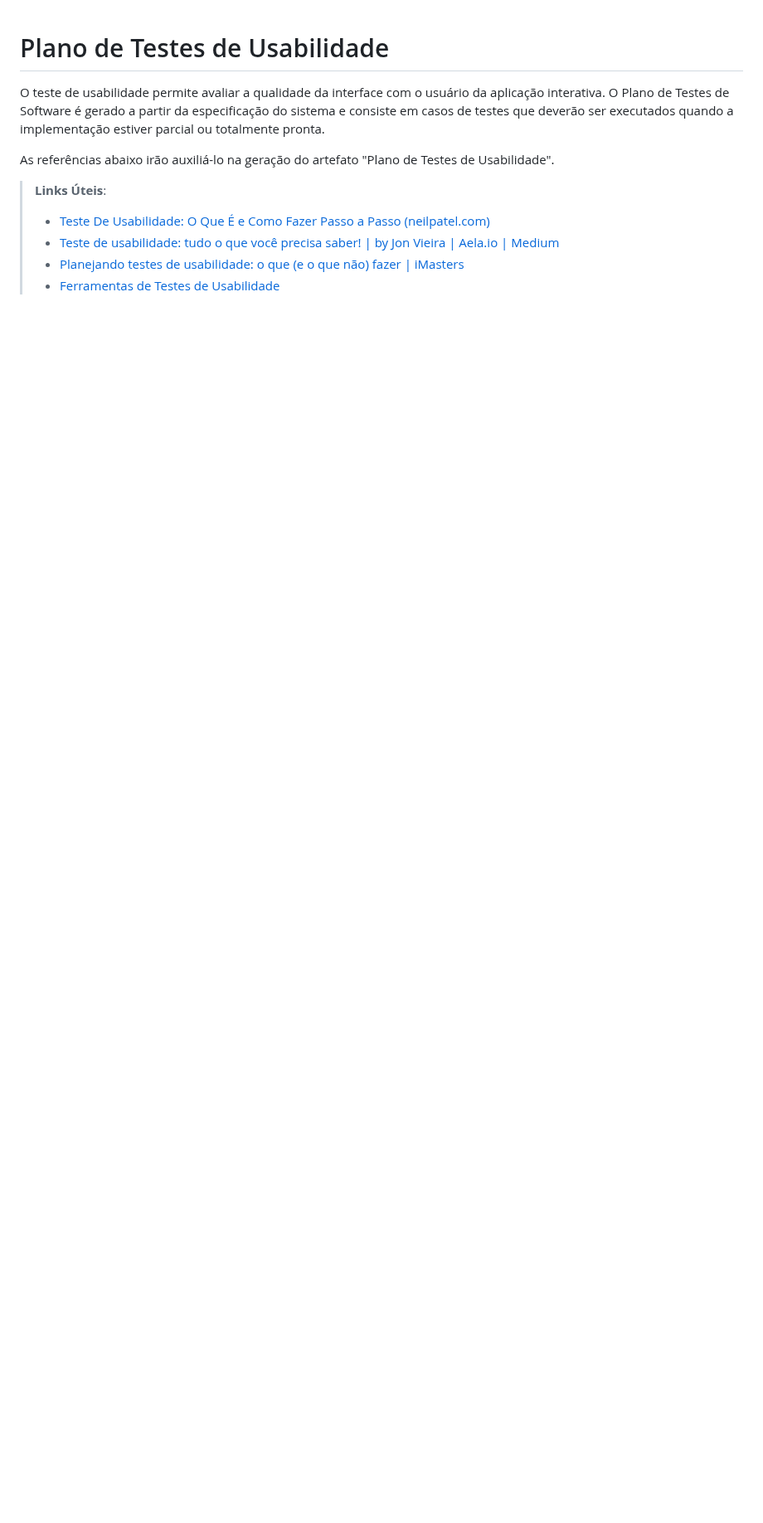
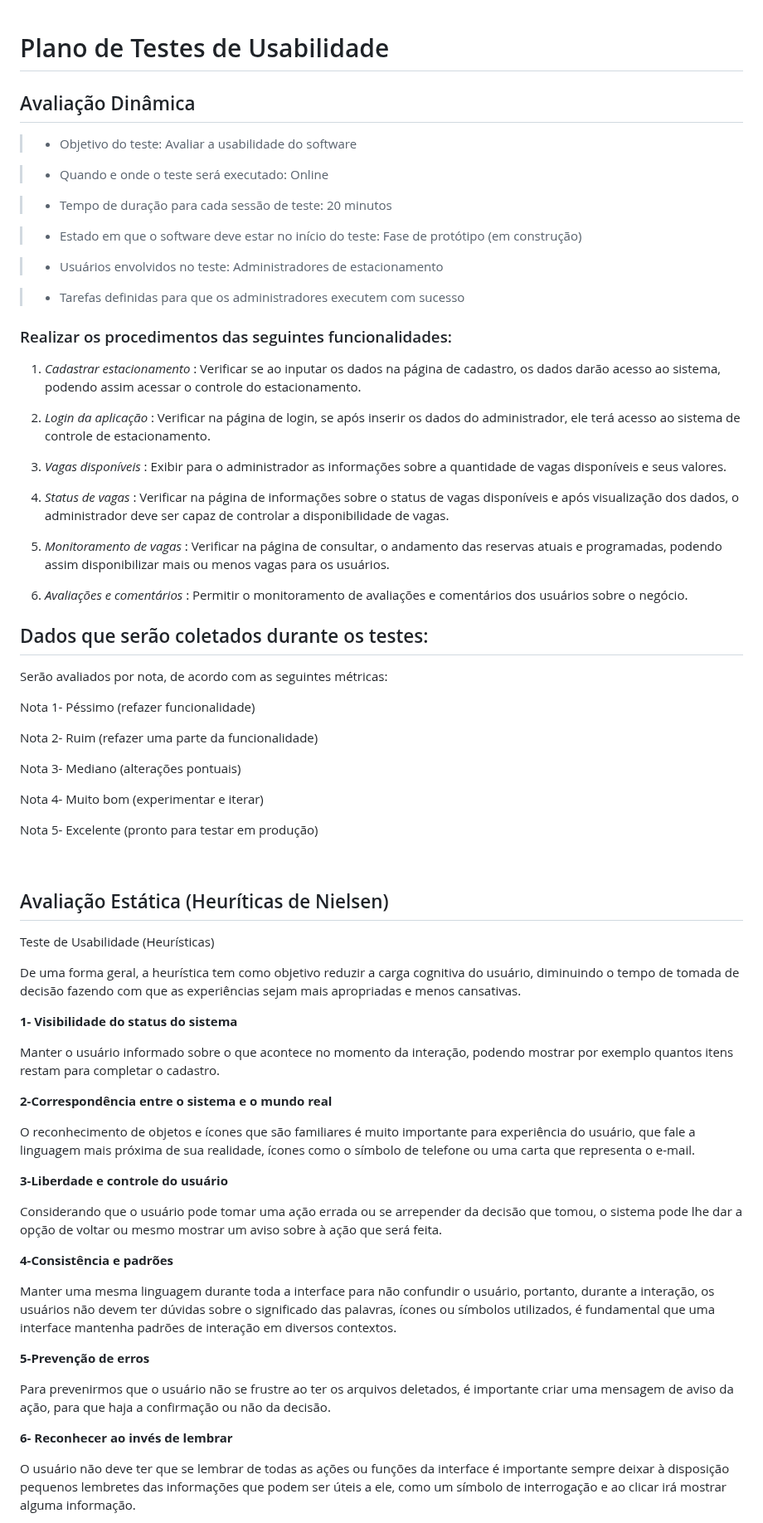
Before and after one commit to ICEI-PUC-Minas-PMV-ADS/pmv-ads-2023-1-e4-proj-infra-t3-estacionamentoeixo4, a Markdown page: docs/10-Plano de Testes de Usabilidade.md, the part around one of its changes. Shown at 83% size. GitHub-like rendering; blank space fills up the shorter version.

Commit message:
Update teste de usabilidade
Realizei o updade do plano de teste de usabilidade.

```diff
--- a/docs/10-Plano de Testes de Usabilidade.md
+++ b/docs/10-Plano de Testes de Usabilidade.md
@@ -1,11 +1,80 @@
 # Plano de Testes de Usabilidade
+## Avaliação Dinâmica
 
-O teste de usabilidade permite avaliar a qualidade da interface com o usuário da aplicação interativa. O Plano de Testes de Software é gerado a partir da especificação do sistema e consiste em casos de testes que deverão ser executados quando a implementação estiver parcial ou totalmente pronta.
+> - Objetivo do teste: Avaliar a usabilidade do software
 
-As referências abaixo irão auxiliá-lo na geração do artefato "Plano de Testes de Usabilidade".
+> - Quando e onde o teste será executado: Online
 
-> **Links Úteis**:
-> - [Teste De Usabilidade: O Que É e Como Fazer Passo a Passo (neilpatel.com)](https://neilpatel.com/br/blog/teste-de-usabilidade/)
-> - [Teste de usabilidade: tudo o que você precisa saber! | by Jon Vieira | Aela.io | Medium](https://medium.com/aela/teste-de-usabilidade-o-que-voc%C3%AA-precisa-saber-39a36343d9a6/)
-> - [Planejando testes de usabilidade: o que (e o que não) fazer | iMasters](https://imasters.com.br/design-ux/planejando-testes-de-usabilidade-o-que-e-o-que-nao-fazer/)
-> - [Ferramentas de Testes de Usabilidade](https://www.usability.gov/how-to-and-tools/resources/templates.html)
+> - Tempo de duração para cada sessão de teste: 20 minutos
+
+> - Estado em que o software deve estar no início do teste: Fase de protótipo (em construção)
+
+> - Usuários envolvidos no teste: Administradores de estacionamento
+
+
+> - Tarefas definidas para que os administradores executem com sucesso
+
+### Realizar os procedimentos das seguintes funcionalidades:
+
+1)  *Cadastrar estacionamento* : Verificar se ao inputar os dados na página de cadastro, os dados darão acesso ao sistema, podendo assim acessar o controle do estacionamento.
+
+2)  *Login da aplicação* : Verificar na página de login, se após inserir os dados do administrador, ele terá acesso ao sistema de controle de estacionamento.
+
+3)  *Vagas disponíveis* : Exibir para o administrador as informações sobre a quantidade de vagas disponíveis e seus valores.
+
+4)  *Status de vagas* : Verificar na página de informações sobre o status de vagas disponíveis e
+    após visualização dos dados, o administrador deve ser capaz de controlar a disponibilidade de vagas.
+
+5)  *Monitoramento de vagas* : Verificar na página de consultar, o andamento das reservas atuais e programadas, podendo assim disponibilizar mais ou menos vagas para os usuários.
+
+6)  *Avaliações e comentários* : Permitir o monitoramento de avaliações e comentários dos usuários sobre o negócio.
+
+
+
+## Dados que serão coletados durante os testes:
+
+Serão avaliados por nota, de acordo com as seguintes métricas:
+
+Nota 1-  Péssimo (refazer funcionalidade)
+
+Nota 2-  Ruim (refazer uma parte da funcionalidade)
+
+Nota 3-  Mediano (alterações pontuais)
+
+Nota 4-  Muito bom (experimentar e iterar)
+
+Nota 5-  Excelente (pronto para testar em produção)
+
+
+&nbsp;
+
+## Avaliação Estática (Heuríticas de Nielsen)
+
+Teste de Usabilidade (Heurísticas)
+
+De uma forma geral, a heurística tem como objetivo reduzir a carga cognitiva do usuário, diminuindo o tempo de tomada de decisão fazendo com que as experiências sejam mais apropriadas e menos cansativas.
+
+**1- Visibilidade do status do sistema**
+
+Manter o usuário informado sobre o que acontece no momento da interação, podendo mostrar por exemplo quantos itens restam para completar o cadastro.
+
+**2-Correspondência entre o sistema e o mundo real**
+
+O reconhecimento de objetos e ícones que são familiares é muito importante para experiência do usuário, que fale a linguagem mais próxima de sua realidade, ícones como o símbolo de telefone ou uma carta que representa o e-mail.
+
+**3-Liberdade e controle do usuário**
+
+Considerando que o usuário pode tomar uma ação errada ou se arrepender da decisão que tomou, o sistema pode lhe dar a opção de voltar ou mesmo mostrar um aviso sobre à ação que será feita.
+
+**4-Consistência e padrões**
+
+Manter uma mesma linguagem durante toda a interface para não confundir o usuário, portanto, durante a interação, os usuários não devem ter dúvidas sobre o significado das palavras, ícones ou símbolos utilizados, é fundamental que uma interface mantenha padrões de interação em diversos contextos.
+
+**5-Prevenção de erros**
+
+Para prevenirmos que o usuário não se frustre ao ter os arquivos deletados, é importante criar uma mensagem de aviso da ação, para que haja a confirmação ou não da decisão.
+
+**6- Reconhecer ao invés de lembrar**
+
+O usuário não deve ter que se lembrar de todas as ações ou funções da interface é importante sempre deixar à disposição pequenos lembretes das informações que podem ser úteis a ele, como um símbolo de interrogação e ao clicar irá mostrar alguma informação.
+
```
Also changed, not shown: other parts of docs/10-Plano de Testes de Usabilidade.md (+20 -0 lines), docs/img/Teste-de-Usabilidade.png (added).
